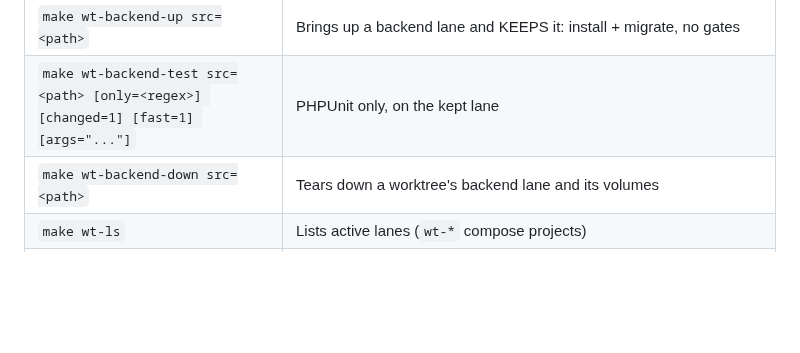
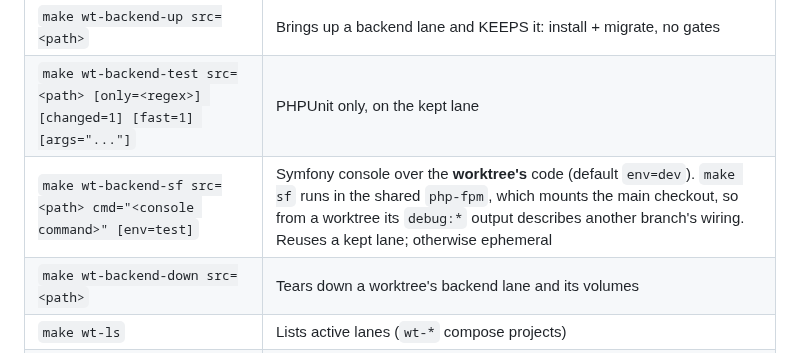
Before and after one commit to dpeite-innatial/f5sign-workspace, a Markdown page: ai/f5sign-infra/CLAUDE.md, the part around the change. GitHub-like rendering; blank space fills up the shorter version.

```diff
--- a/ai/f5sign-infra/CLAUDE.md
+++ b/ai/f5sign-infra/CLAUDE.md
@@ -299,6 +299,7 @@ collide and a secondary worktree isn't even bind-mounted. To validate a worktree
 | `make wt-backend src=<path>` | Backend lane: `postgres-test` (tmpfs) + ephemeral php; `composer install` + migrate (admin) + `composer test` (real RLS). Reuses and keeps a lane that's already up; with none up, ephemeral as before |
 | `make wt-backend-up src=<path>` | Brings up a backend lane and KEEPS it: install + migrate, no gates |
 | `make wt-backend-test src=<path> [only=<regex>] [changed=1] [fast=1] [args="..."]` | PHPUnit only, on the kept lane |
+| `make wt-backend-sf src=<path> cmd="<console command>" [env=test]` | Symfony console over the **worktree's** code (default `env=dev`). `make sf` runs in the shared `php-fpm`, which mounts the main checkout, so from a worktree its `debug:*` output describes another branch's wiring. Reuses a kept lane; otherwise ephemeral |
 | `make wt-backend-down src=<path>` | Tears down a worktree's backend lane and its volumes |
 | `make wt-ls` | Lists active lanes (`wt-*` compose projects) |
 | `make wt-down name=<lane>` | Tears down a lane and its volumes |
```
Also changed, not shown: ai/f5sign-backend/CLAUDE.md (+1 -1 lines), 1 other file.
